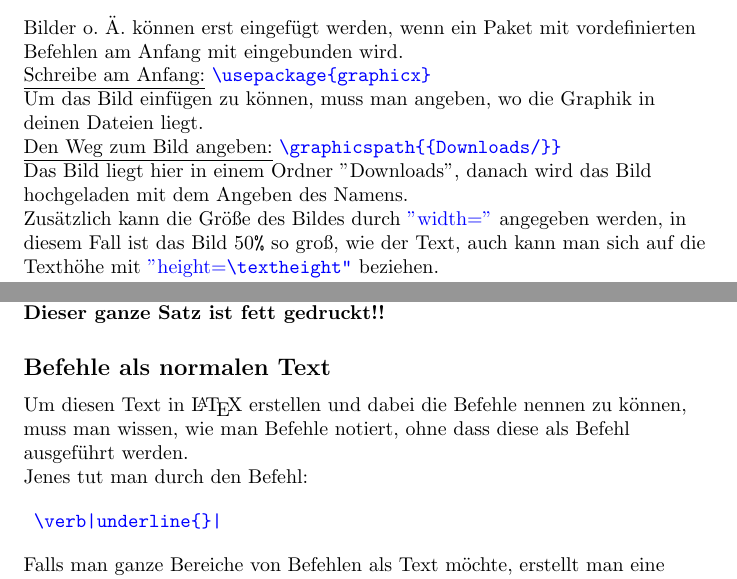
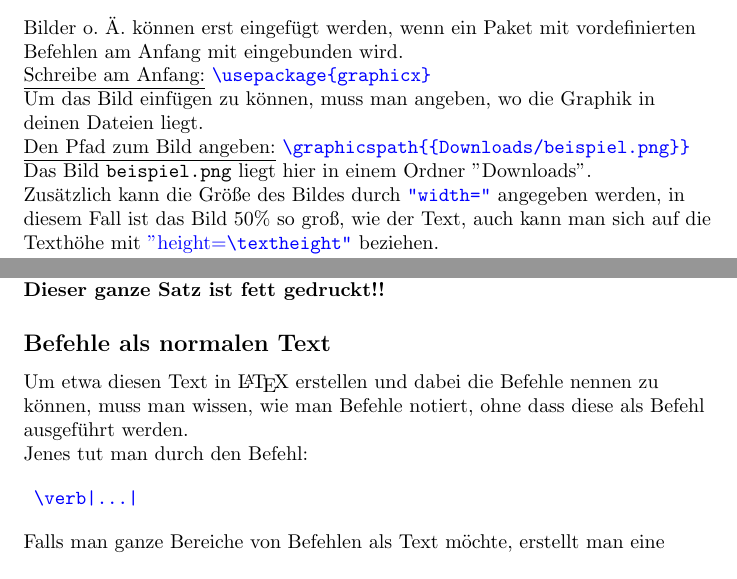
Before and after one commit to bpeetz/latex_introduction, a LaTeX document (handout/main.tex): two parts of pages 3 and 6 of 6, joined at a grey line, cut so that both start at the same text. Compiled offline with pdfLaTeX.

Commit message:
feat(handout): multiple small changes

```diff
--- a/handout/main.tex
+++ b/handout/main.tex
@@ -1,7 +1,9 @@
 % LTeX: language=de-DE
-\documentclass{report}
+\documentclass[ngerman]{report}
+\usepackage{babel}
 \usepackage{graphicx}
 \usepackage{xcolor}
+\usepackage{csquotes}
 
 \title{\LaTeX{}-Handout}
 \author{Juliana Kunz \and Benedikt Peetz \and Jonathan Steiner}
@@ -36,8 +38,8 @@ Kommentare werden mit einem {\color{blue}\verb|%|} - Zeichen eingeleitet und die
 Bilder o. Ä. können erst eingefügt werden, wenn ein Paket mit vordefinierten Befehlen am Anfang mit eingebunden wird.\\
 \underline{Schreibe am Anfang:} {\color{blue}\verb|\usepackage{graphicx}|}
 \\Um das Bild einfügen zu können, muss man angeben, wo die Graphik in deinen Dateien liegt.\\
-\underline{Den Weg zum Bild angeben:} {\color{blue}\verb|\graphicspath{{Downloads/}}|}\\
-Das Bild liegt hier in einem Ordner "Downloads", danach wird das Bild hochgeladen mit dem Angeben des Namens.\\ Zusätzlich kann die Größe des Bildes durch {\color{blue}"width="} angegeben werden, in diesem Fall ist das Bild 50\verb|%| so groß, wie der Text, auch kann man sich auf die Texthöhe mit {\color{blue}"height=\verb|\textheight"|} beziehen. \\
+\underline{Den Pfad zum Bild angeben:} {\color{blue}\verb|\graphicspath{{Downloads/beispiel.png}}|}\\
+Das Bild \texttt{beispiel.png} liegt hier in einem Ordner "Downloads".\\ Zusätzlich kann die Größe des Bildes durch {\color{blue} \verb|"width="|} angegeben werden, in diesem Fall ist das Bild 50\% so groß, wie der Text, auch kann man sich auf die Texthöhe mit {\color{blue}"height=\verb|\textheight"|} beziehen. \\
 \underline{Einfügen des Bildes:} {\color{blue}\verb|\includegraphics[width=0.5\textwidth]{LaTeX-logo}|}\\
 \underline{Beispiel:}
 \graphicspath{{resources}}
@@ -145,10 +150,10 @@ Durch {\color{blue}\verb|\textit{}|} können ganze Sätze kursiv geschrieben wer
 \textbf{Dieser ganze Satz ist fett gedruckt!!}
 
 \subsection*{Befehle als normalen Text}
-Um diesen Text in \LaTeX{} erstellen und dabei die Befehle nennen zu können, muss man wissen, wie man Befehle notiert, ohne dass diese als Befehl ausgeführt werden.\\
+Um etwa diesen Text in \LaTeX{} erstellen und dabei die Befehle nennen zu können, muss man wissen, wie man Befehle notiert, ohne dass diese als Befehl ausgeführt werden.\\
 Jenes tut man durch den Befehl:\\
 \color{blue}
-\begin{verbatim} \verb|underline{}| \end{verbatim}
+\begin{verbatim} \verb|…| \end{verbatim}
 \color{black}
 Falls man ganze Bereiche von Befehlen als Text möchte, erstellt man eine Umgebung mit {\color{blue}\verb|\begin{verbatim}|} und beendet sie {\color{blue}\verb|\end{verbatim}|}.
 
```
Also changed, not shown: handout/main.tex (9 more changed lines).
